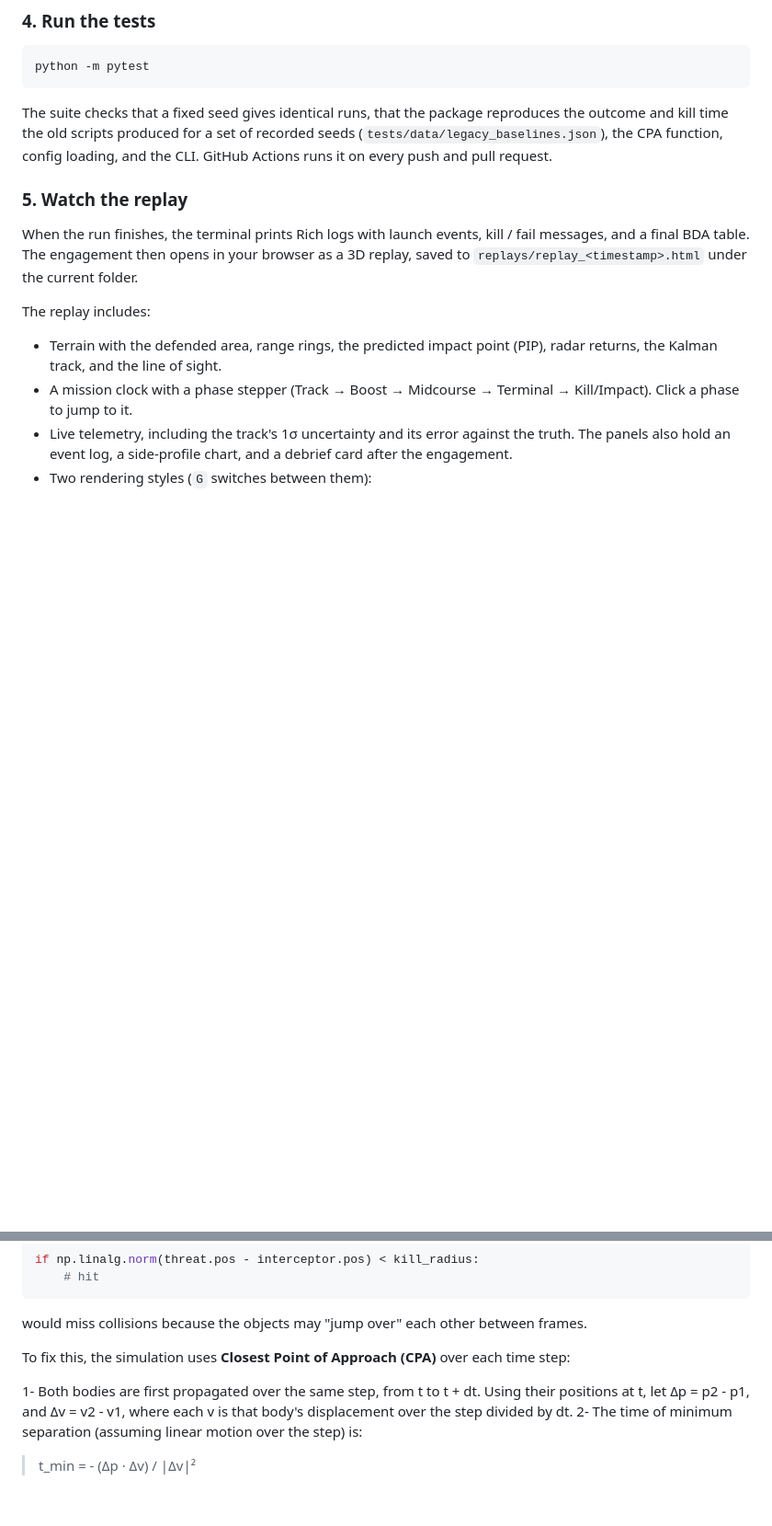
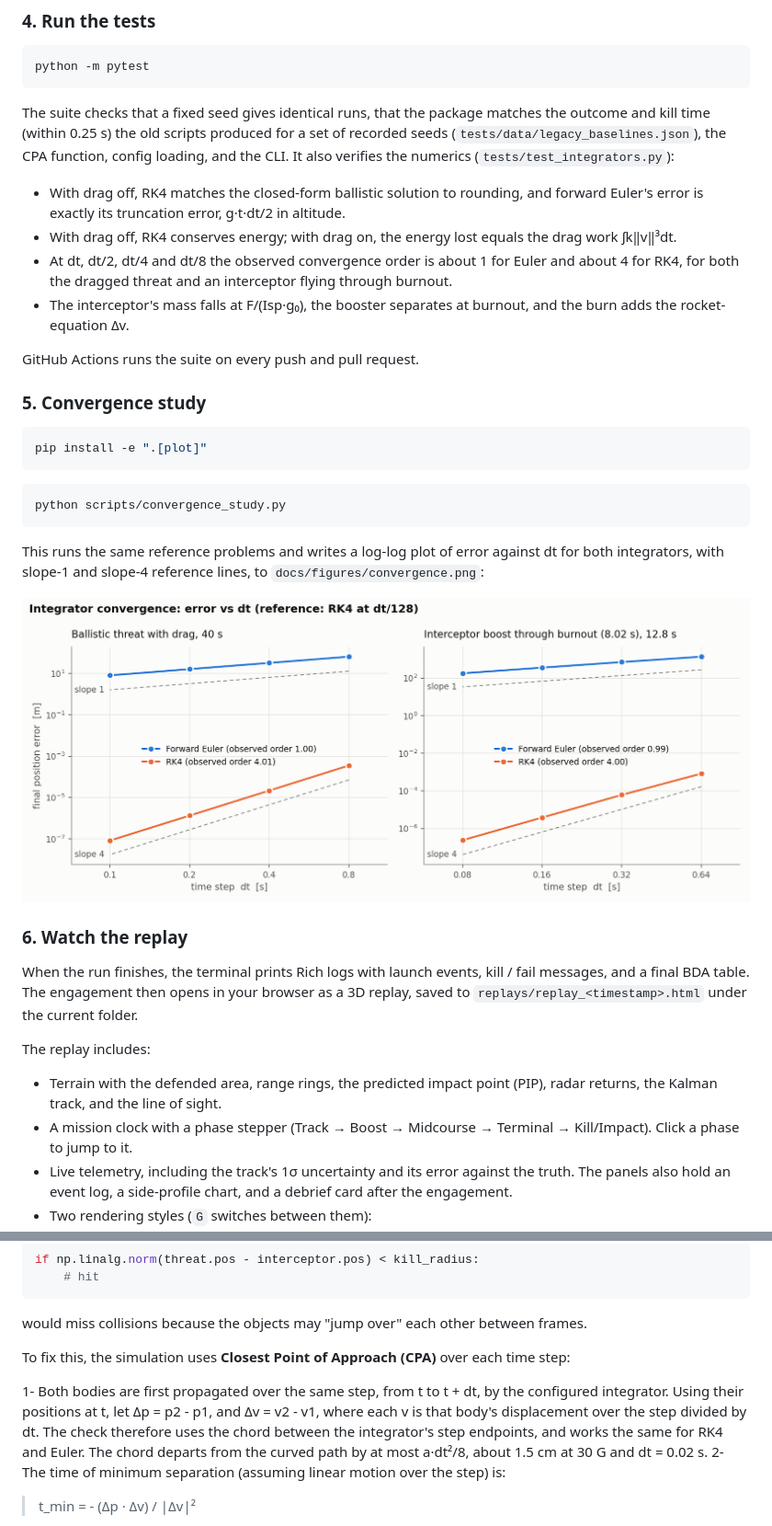
Before and after one commit to YehiaGewily/THAAD-Simulation, a Markdown page: README.md, 2 parts joined by grey strips. Shown at 92% size. Rendered like a GitHub page; pictures changed too: docs/figures/convergence.png (added); blank space fills up the shorter version.

````diff
--- a/README.md
+++ b/README.md
@@ -138,9 +142,30 @@ Other options:
 python -m pytest
 ```
 
-The suite checks that a fixed seed gives identical runs, that the package reproduces the outcome and kill time the old scripts produced for a set of recorded seeds (`tests/data/legacy_baselines.json`), the CPA function, config loading, and the CLI. GitHub Actions runs it on every push and pull request.
+The suite checks that a fixed seed gives identical runs, that the package matches the outcome and kill time (within 0.25 s) the old scripts produced for a set of recorded seeds (`tests/data/legacy_baselines.json`), the CPA function, config loading, and the CLI. It also verifies the numerics (`tests/test_integrators.py`):
 
-### 5. Watch the replay
+* With drag off, RK4 matches the closed-form ballistic solution to rounding, and forward Euler's error is exactly its truncation error, g·t·dt/2 in altitude.
+* With drag off, RK4 conserves energy; with drag on, the energy lost equals the drag work ∫k‖v‖³dt.
+* At dt, dt/2, dt/4 and dt/8 the observed convergence order is about 1 for Euler and about 4 for RK4, for both the dragged threat and an interceptor flying through burnout.
+* The interceptor's mass falls at F/(Isp·g₀), the booster separates at burnout, and the burn adds the rocket-equation Δv.
+
+GitHub Actions runs the suite on every push and pull request.
+
+### 5. Convergence study
+
+```bash
+pip install -e ".[plot]"
+```
+
+```bash
+python scripts/convergence_study.py
+```
+
+This runs the same reference problems and writes a log-log plot of error against dt for both integrators, with slope-1 and slope-4 reference lines, to `docs/figures/convergence.png`:
+
+![Integrator convergence](docs/figures/convergence.png)
+
+### 6. Watch the replay
 
 When the run finishes, the terminal prints Rich logs with launch events, kill / fail messages, and a final BDA table. The engagement then opens in your browser as a 3D replay, saved to `replays/replay_<timestamp>.html` under the current folder.
 
@@ -336,7 +390,7 @@ would miss collisions because the objects may "jump over" each other between fra
 
 To fix this, the simulation uses **Closest Point of Approach (CPA)** over each time step:
 
-1- Both bodies are first propagated over the same step, from t to t + dt. Using their positions at t, let Δp = p2 - p1, and Δv = v2 - v1, where each v is that body's displacement over the step divided by dt.
+1- Both bodies are first propagated over the same step, from t to t + dt, by the configured integrator. Using their positions at t, let Δp = p2 - p1, and Δv = v2 - v1, where each v is that body's displacement over the step divided by dt. The check therefore uses the chord between the integrator's step endpoints, and works the same for RK4 and Euler. The chord departs from the curved path by at most a·dt²/8, about 1.5 cm at 30 G and dt = 0.02 s.
 2- The time of minimum separation (assuming linear motion over the step) is:
 
 > t_min = - (Δp · Δv) / |Δv|²
````
Also changed, not shown: other parts of README.md (+46 -11 lines), 15 other files.
